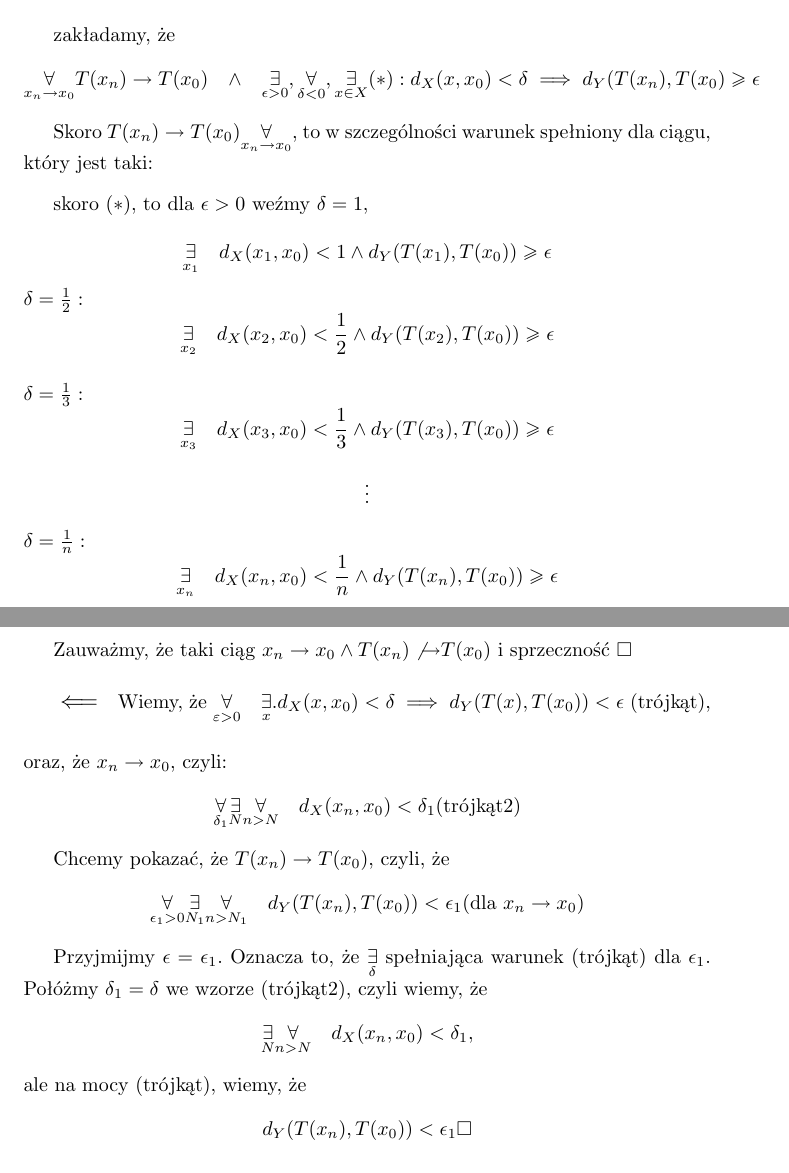
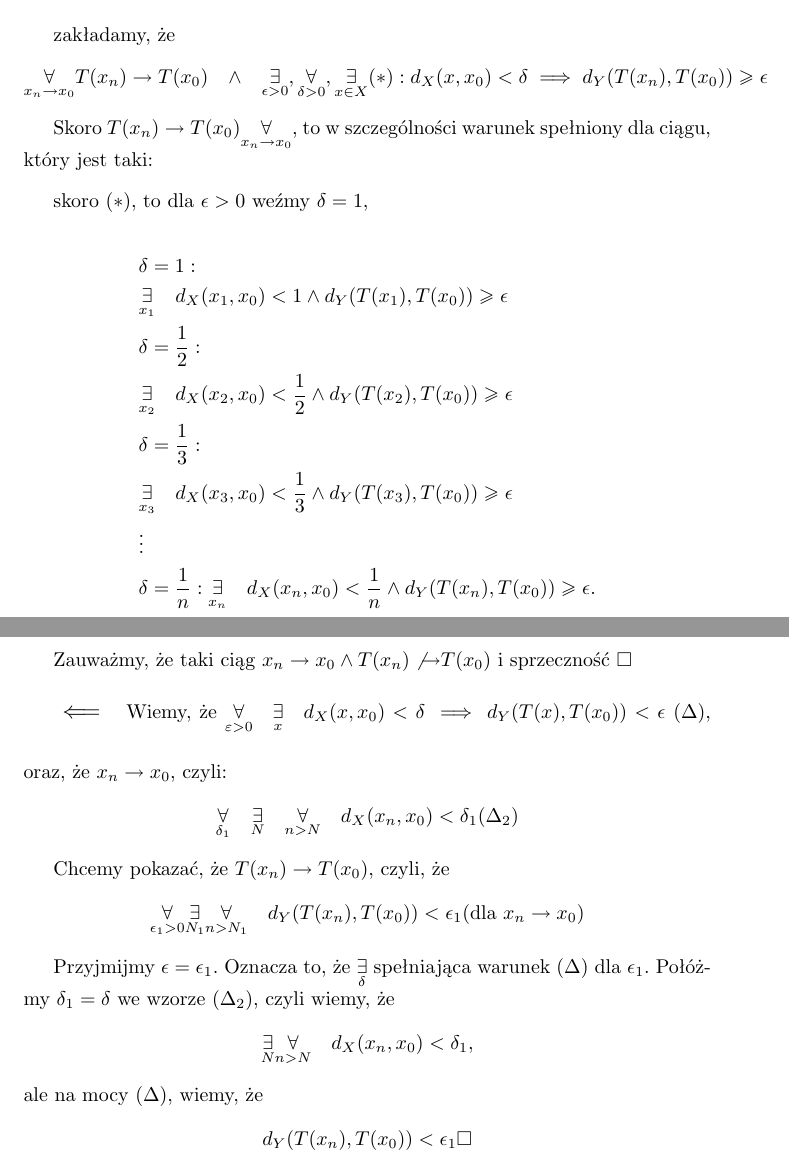
Before and after one commit to korsakjakub/notatki---analiza-II, a LaTeX document (tex/wyklad1.tex): two parts of pages 2 and 3 of 4, joined at a grey line, cut so that both start at the same text. Compiled offline with pdfLaTeX.

Commit message:
poprawki w wykładzie 1

```diff
--- a/tex/wyklad1.tex
+++ b/tex/wyklad1.tex
@@ -76,20 +76,23 @@ $$\underset{\epsilon > 0}{\forall} \quad\underset{\delta}{\exists} \quad\underse
 \end{large}
 \vspace{0.5cm}
 
-zakładamy, że $$\underset{x_n \to x_0}{\forall} T(x_{n}) \to T(x_{0}) \quad\land\quad \underset{\epsilon > 0}{\exists}, \underset{\delta < 0}{\forall}, \underset{x\in X}{\exists} (*): d_{X} (x,x_{0}) < \delta \implies d_{Y} (T(x_{n}),T(x_{0}) \geq \epsilon$$
+zakładamy, że $$\underset{x_n \to x_0}{\forall} T(x_{n}) \to T(x_{0}) \quad\land\quad \underset{\epsilon > 0}{\exists}, \underset{\delta > 0}{\forall}, \underset{x\in X}{\exists} (*): d_{X} (x,x_{0}) < \delta \implies d_{Y} (T(x_{n}),T(x_{0})) \geq \epsilon$$
 
 Skoro $T(x_{n})\to T(x_{0}) \underset{x_n \to x_0}{\forall}$, to w szczególności warunek spełniony dla ciągu, który jest taki:
 
 \vspace{0.3cm}
 skoro $(*)$, to dla $\epsilon>0$ weźmy $\delta = 1$,
 
-$$\underset{x_1}{\exists} \quad d_{X} (x_{1},x_{0})<1 \land d_{Y} (T(x_{1}), T(x_{0})) \geq \epsilon $$ $\delta=\frac{1}{2}:$
-$$\underset{x_2}{\exists} \quad d_{X} (x_{2},x_{0})<\frac{1}{2} \land d_{Y} (T(x_{2}), T(x_{0})) \geq \epsilon $$\\ $\delta=\frac{1}{3}:$
-$$\underset{x_3}{\exists} \quad d_{X} (x_{3},x_{0})<\frac{1}{3} \land d_{Y} (T(x_{3}), T(x_{0})) \geq \epsilon $$
-
-\begin{center}$\vdots$\end{center}
-
-    \noindent$\delta=\frac{1}{n}:$ $$\underset{x_n}{\exists} \quad d_{X}(x_{n},x_{0}) < \frac{1}{n} \land d_{Y} (T(x_{n}),T(x_{0})) \geq \epsilon$$
+\begin{align*}
+    &\delta=1:\\
+    &\underset{x_1}{\exists} \quad d_{X} (x_{1},x_{0})<1 \land d_{Y} (T(x_{1}), T(x_{0})) \geq \epsilon \\
+    &\delta=\frac{1}{2}:\\
+    &\underset{x_2}{\exists} \quad d_{X} (x_{2},x_{0})<\frac{1}{2} \land d_{Y} (T(x_{2}), T(x_{0})) \geq \epsilon \\
+    &\delta=\frac{1}{3}:\\
+    &\underset{x_3}{\exists} \quad d_{X} (x_{3},x_{0})<\frac{1}{3} \land d_{Y} (T(x_{3}), T(x_{0})) \geq \epsilon\\
+    &\vdots\\
+    &\delta=\frac{1}{n}: \underset{x_n}{\exists} \quad d_{X}(x_{n},x_{0}) < \frac{1}{n} \land d_{Y} (T(x_{n}),T(x_{0})) \geq \epsilon
+.\end{align*}
 
 Zauważmy, że taki ciąg $x_{n} \to x_{0} \land T(x_{n})\not{\to} T(x_{0})$ i sprzeczność $\Box$
 
@@ -98,15 +101,17 @@ Zauważmy, że taki ciąg $x_{n} \to x_{0} \land T(x_{n})\not{\to} T(x_{0})$ i s
     $\impliedby$
 \end{large}
 \vspace{0.5cm}
-Wiemy, że $\underset{\varepsilon > 0}{\forall}\quad \underset{x}{\exists}. d_{X} (x,x_{0}) < \delta \implies d_{Y} (T(x),T(x_{0})) < \epsilon$ (trójkąt), oraz, że $x_{n} \to x_{0}$, czyli:
-$$\underset{\delta_1}{\forall} \underset{N}{\exists} \underset{n>N}{\forall} \quad d_{X} (x_{n}, x_{0}) < \delta_{1} \text{(trójkąt2)}$$
+Wiemy, że $\underset{\varepsilon > 0}{\forall}\quad \underset{x}{\exists}\quad d_{X} (x,x_{0}) < \delta \implies d_{Y} (T(x),T(x_{0})) < \epsilon$ $(\Delta)$, oraz, że $x_{n} \to x_{0}$, czyli:
+\[
+    \underset{\delta_1}{\forall} \quad\underset{N}{\exists} \quad\underset{n>N}{\forall} \quad d_{X} (x_{n}, x_{0}) < \delta_{1} (\Delta_2)
+\]
 
 Chcemy pokazać, że $T(x_n) \to T(x_0)$, czyli, że
 $$\underset{\epsilon_1 > 0}{\forall} \underset{N_1}{\exists} \underset{n>N_1}{\forall} \quad d_Y (T(x_n),T(x_0)) < \epsilon_1 (\text{dla } x_n \to x_0)$$
 
-Przyjmijmy $\epsilon=\epsilon_1$. Oznacza to, że $\underset{\delta}{\exists}$ spełniająca warunek (trójkąt) dla $\epsilon_1$. Połóżmy $\delta_1=\delta$ we wzorze (trójkąt2), czyli wiemy, że
+Przyjmijmy $\epsilon=\epsilon_1$. Oznacza to, że $\underset{\delta}{\exists}$ spełniająca warunek $(\Delta)$ dla $\epsilon_1$. Połóżmy $\delta_1=\delta$ we wzorze $(\Delta_2)$, czyli wiemy, że
 $$\underset{N}{\exists} \underset{n>N}{\forall} \quad d_X(x_n, x_0) < \delta_1,$$
-ale na mocy (trójkąt), wiemy, że
+ale na mocy $(\Delta)$, wiemy, że
 $$d_Y (T(x_n),T(x_0)) < \epsilon_1 \Box$$
 
 \subsection{
```
Also changed, not shown: main.pdf, tex/wyklad1.pdf (added).
